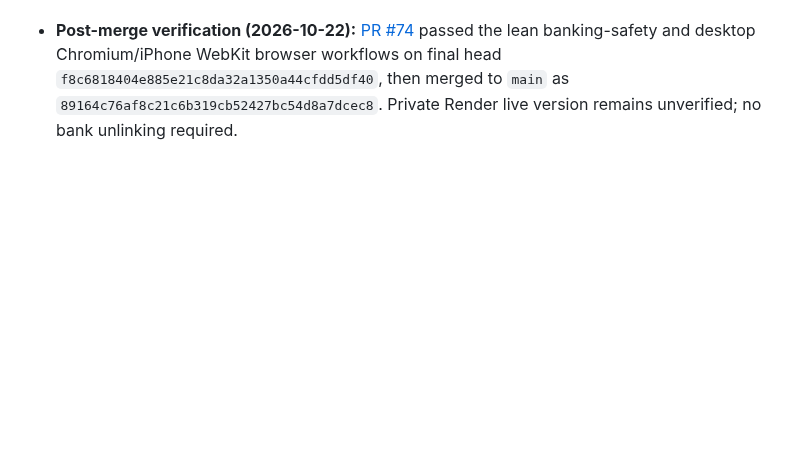
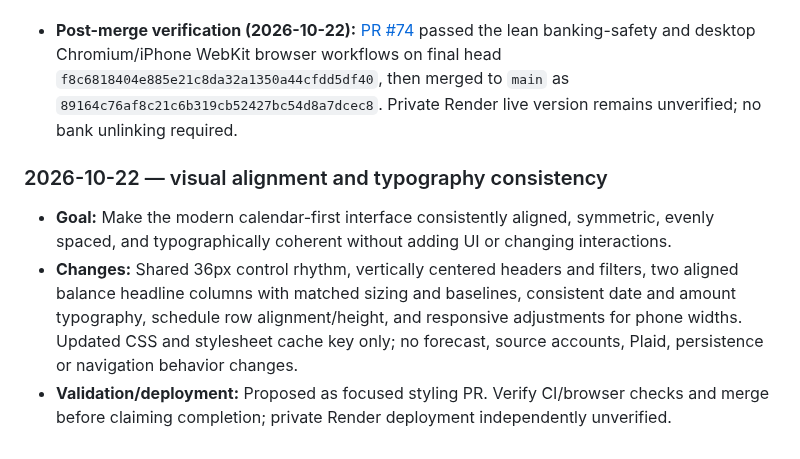
Before and after one commit to markbobthomas/household-ledger, a Markdown page: PROJECT_LEDGER.md, the part around the change. Drawn GitHub-style; blank space fills up the shorter version.

Commit message:
Document visual consistency pass

```diff
--- a/PROJECT_LEDGER.md
+++ b/PROJECT_LEDGER.md
@@ -355,3 +355,10 @@ Use: **date — goal; decision; changes (or “no code change”); PR/commit; ch
 - **Status:** Target PR, CI and private Render revision need independent verification; no live bank data accessed. Future work: verify the private deployed code and actual restored Calendar without requiring relinking.
 
 - **Post-merge verification (2026-10-22):** [PR #74](https://github.com/markbobthomas/household-ledger/pull/74) passed the lean banking-safety and desktop Chromium/iPhone WebKit browser workflows on final head `f8c6818404e885e21c8da32a1350a44cfdd5df40`, then merged to `main` as `89164c76af8c21c6b319cb52427bc54d8a7dcec8`. Private Render live version remains unverified; no bank unlinking required.
+
+
+### 2026-10-22 — visual alignment and typography consistency
+
+- **Goal:** Make the modern calendar-first interface consistently aligned, symmetric, evenly spaced, and typographically coherent without adding UI or changing interactions.
+- **Changes:** Shared 36px control rhythm, vertically centered headers and filters, two aligned balance headline columns with matched sizing and baselines, consistent date and amount typography, schedule row alignment/height, and responsive adjustments for phone widths. Updated CSS and stylesheet cache key only; no forecast, source accounts, Plaid, persistence or navigation behavior changes.
+- **Validation/deployment:** Proposed as focused styling PR. Verify CI/browser checks and merge before claiming completion; private Render deployment independently unverified.
```
